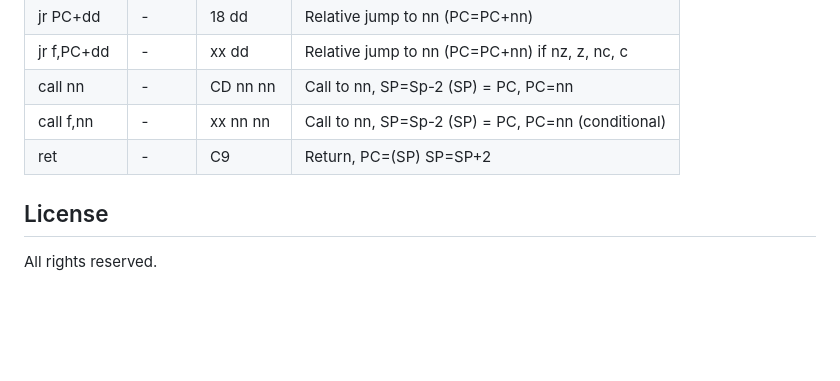
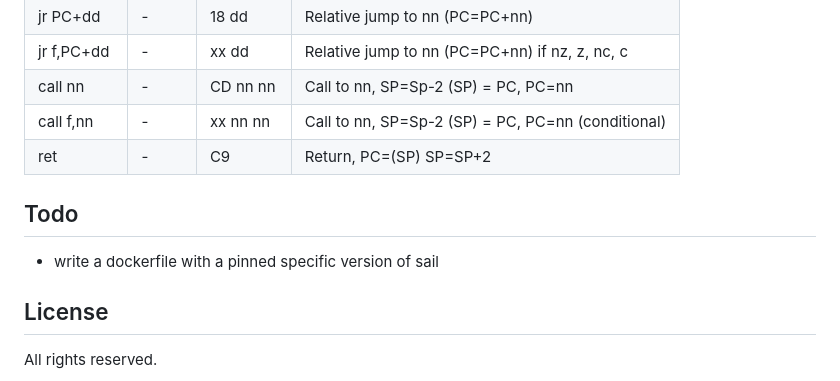
Before and after one commit to RobbeDGreef/retro_console_preservation, a Markdown page: README.md, the part around the change. Drawn GitHub-style; blank space fills up the shorter version.

Commit message:
docs: added todo section

```diff
--- a/README.md
+++ b/README.md
@@ -85,5 +85,9 @@ To install rgbds follow the instructions in [this](https://rgbds.gbdev.io/instal
 | call      f,nn    | -      | xx nn nn | Call to nn, SP=Sp-2 (SP) = PC, PC=nn (conditional)
 | ret               | -      | C9       | Return, PC=(SP) SP=SP+2
 
+## Todo
+- write a dockerfile with a pinned specific version of sail
+
+
 ## License
 All rights reserved.
```
